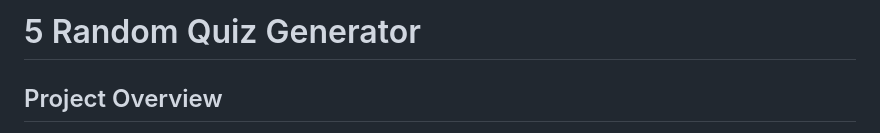
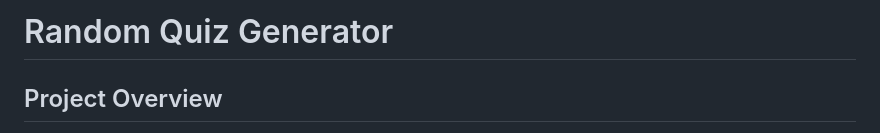
Before and after one commit to Cyrax321/Random-quiz, a Markdown page: README.md, the part around the change. GitHub-like rendering.

```diff
--- a/README.md
+++ b/README.md
@@ -1,5 +1,5 @@
 
-# 5 Random Quiz Generator
+# Random Quiz Generator
 
 ## Project Overview
 
```
